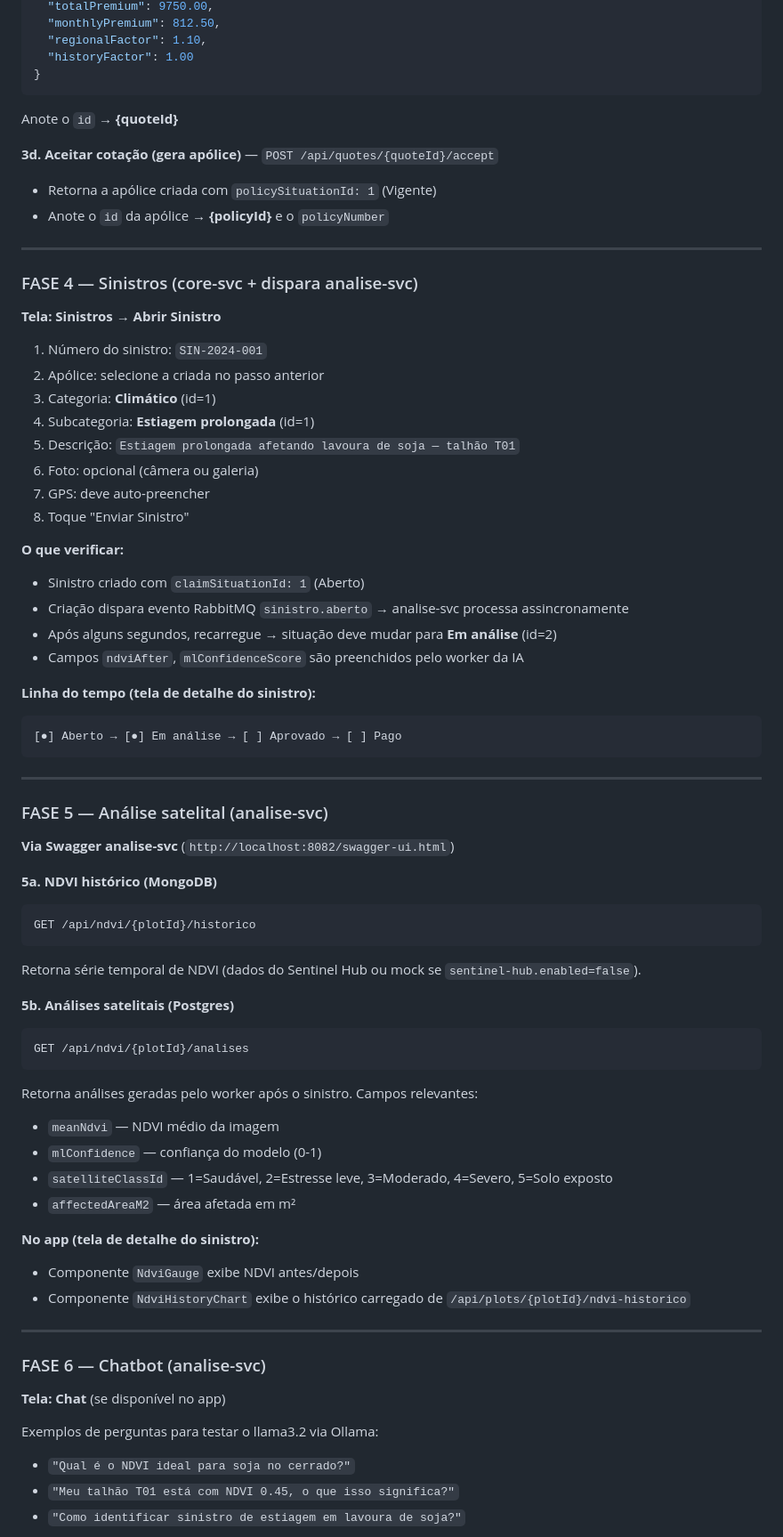
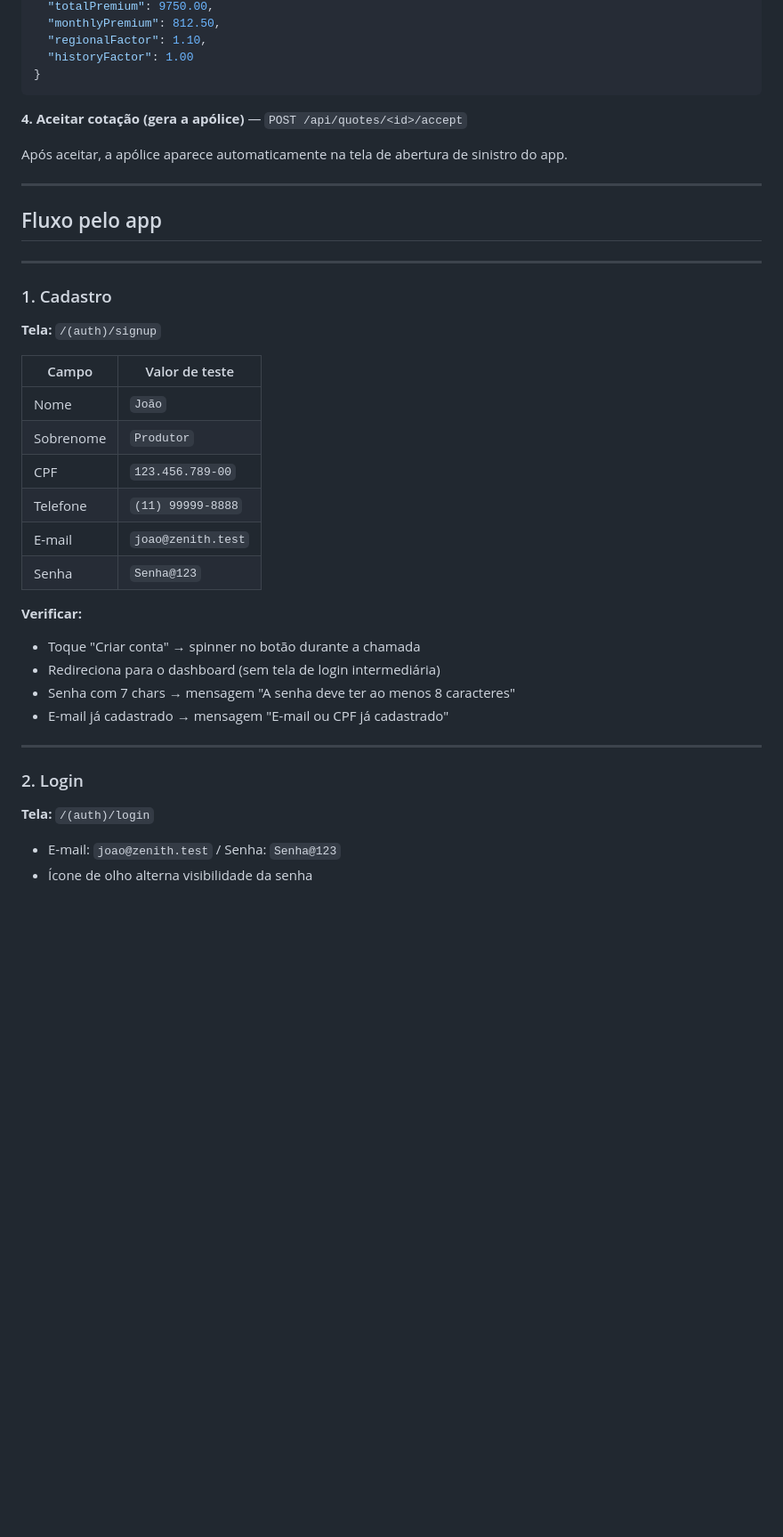
Before and after one commit to davixedes/ZenithHarvest-Mobile, a Markdown page: TESTING.md, the part around one of its changes. Shown at 89% size. Drawn GitHub-style; blank space fills up the shorter version.

````diff
--- a/TESTING.md
+++ b/TESTING.md
@@ -147,71 +58,42 @@ Anote o `id` → **{insuranceId}**
   "historyFactor": 1.00
 }
 ```
-Anote o `id` → **{quoteId}**
 
-**3d. Aceitar cotação (gera apólice)** — `POST /api/quotes/{quoteId}/accept`
-- Retorna a apólice criada com `policySituationId: 1` (Vigente)
-- Anote o `id` da apólice → **{policyId}** e o `policyNumber`
+**4. Aceitar cotação (gera a apólice)** — `POST /api/quotes/<id>/accept`
+
+Após aceitar, a apólice aparece automaticamente na tela de abertura de sinistro do app.
 
 ---
 
-### FASE 4 — Sinistros (core-svc + dispara analise-svc)
-
-**Tela: Sinistros → Abrir Sinistro**
-1. Número do sinistro: `SIN-2024-001`
-2. Apólice: selecione a criada no passo anterior
-3. Categoria: **Climático** (id=1)
-4. Subcategoria: **Estiagem prolongada** (id=1)
-5. Descrição: `Estiagem prolongada afetando lavoura de soja — talhão T01`
-6. Foto: opcional (câmera ou galeria)
-7. GPS: deve auto-preencher
-8. Toque "Enviar Sinistro"
-
-**O que verificar:**
-- Sinistro criado com `claimSituationId: 1` (Aberto)
-- Criação dispara evento RabbitMQ `sinistro.aberto` → analise-svc processa assincronamente
-- Após alguns segundos, recarregue → situação deve mudar para **Em análise** (id=2)
-- Campos `ndviAfter`, `mlConfidenceScore` são preenchidos pelo worker da IA
-
-**Linha do tempo (tela de detalhe do sinistro):**
-```
-[●] Aberto → [●] Em análise → [ ] Aprovado → [ ] Pago
-```
+## Fluxo pelo app
 
 ---
 
-### FASE 5 — Análise satelital (analise-svc)
+### 1. Cadastro
 
-**Via Swagger analise-svc** (`http://localhost:8082/swagger-ui.html`)
+**Tela:** `/(auth)/signup`
 
-**5a. NDVI histórico (MongoDB)**
-```
-GET /api/ndvi/{plotId}/historico
-```
-Retorna série temporal de NDVI (dados do Sentinel Hub ou mock se `sentinel-hub.enabled=false`).
+| Campo | Valor de teste |
+|---|---|
+| Nome | `João` |
+| Sobrenome | `Produtor` |
+| CPF | `123.456.789-00` |
+| Telefone | `(11) 99999-8888` |
+| E-mail | `joao@zenith.test` |
+| Senha | `Senha@123` |
 
-**5b. Análises satelitais (Postgres)**
-```
-GET /api/ndvi/{plotId}/analises
-```
-Retorna análises geradas pelo worker após o sinistro. Campos relevantes:
-- `meanNdvi` — NDVI médio da imagem
-- `mlConfidence` — confiança do modelo (0-1)
-- `satelliteClassId` — 1=Saudável, 2=Estresse leve, 3=Moderado, 4=Severo, 5=Solo exposto
-- `affectedAreaM2` — área afetada em m²
-
-**No app (tela de detalhe do sinistro):**
-- Componente `NdviGauge` exibe NDVI antes/depois
-- Componente `NdviHistoryChart` exibe o histórico carregado de `/api/plots/{plotId}/ndvi-historico`
+**Verificar:**
+- Toque "Criar conta" → spinner no botão durante a chamada
+- Redireciona para o dashboard (sem tela de login intermediária)
+- Senha com 7 chars → mensagem "A senha deve ter ao menos 8 caracteres"
+- E-mail já cadastrado → mensagem "E-mail ou CPF já cadastrado"
 
 ---
 
-### FASE 6 — Chatbot (analise-svc)
+### 2. Login
 
-**Tela: Chat** (se disponível no app)
+**Tela:** `/(auth)/login`
 
-Exemplos de perguntas para testar o llama3.2 via Ollama:
-- `"Qual é o NDVI ideal para soja no cerrado?"`
-- `"Meu talhão T01 está com NDVI 0.45, o que isso significa?"`
-- `"Como identificar sinistro de estiagem em lavoura de soja?"`
+- E-mail: `joao@zenith.test` / Senha: `Senha@123`
+- Ícone de olho alterna visibilidade da senha
 
````
Also changed, not shown: other parts of TESTING.md (+293 -169 lines).
